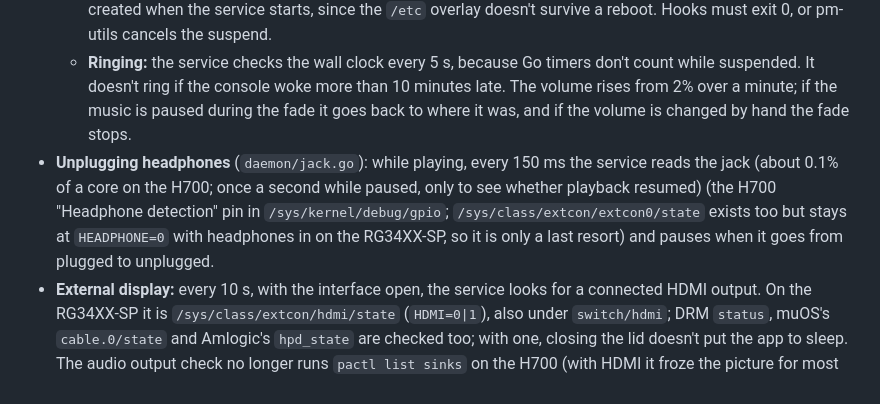
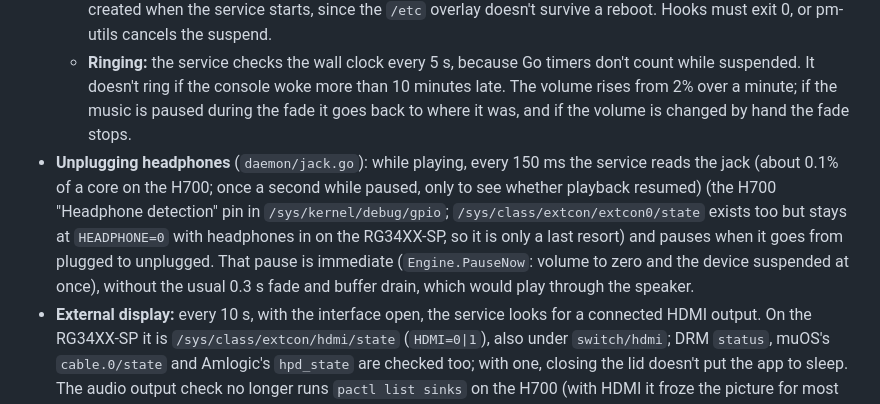
Before and after one commit to juanvillacortac/audiofilus, a Markdown page: docs/knulli.md, the part around the change. Rendered like a GitHub page.

Commit message:
docs: unplug pause is immediate

```diff
--- a/docs/knulli.md
+++ b/docs/knulli.md
@@ -27,7 +27,7 @@ Notes:
   - **Lid closed:** on resume, Knulli's `99-postresume-sp` runs `knulli-suspend` again a second later if the lid is closed. On a wake within the alarm's window, the hook holds `/var/run/knulli-suspend.lock` for 90 s; `knulli-suspend` takes it with `flock -n` and gives up. By then the music is playing, and while it plays the usual `audiofilus.pause` and the lid and power button mounts keep the console awake.
   - **Cleanup:** the hook and the epoch file are removed when the alarm is turned off or the service quits, and re-created when the service starts, since the `/etc` overlay doesn't survive a reboot. Hooks must exit 0, or pm-utils cancels the suspend.
   - **Ringing:** the service checks the wall clock every 5 s, because Go timers don't count while suspended. It doesn't ring if the console woke more than 10 minutes late. The volume rises from 2% over a minute; if the music is paused during the fade it goes back to where it was, and if the volume is changed by hand the fade stops.
-- **Unplugging headphones** (`daemon/jack.go`): while playing, every 150 ms the service reads the jack (about 0.1% of a core on the H700; once a second while paused, only to see whether playback resumed) (the H700 "Headphone detection" pin in `/sys/kernel/debug/gpio`; `/sys/class/extcon/extcon0/state` exists too but stays at `HEADPHONE=0` with headphones in on the RG34XX-SP, so it is only a last resort) and pauses when it goes from plugged to unplugged.
+- **Unplugging headphones** (`daemon/jack.go`): while playing, every 150 ms the service reads the jack (about 0.1% of a core on the H700; once a second while paused, only to see whether playback resumed) (the H700 "Headphone detection" pin in `/sys/kernel/debug/gpio`; `/sys/class/extcon/extcon0/state` exists too but stays at `HEADPHONE=0` with headphones in on the RG34XX-SP, so it is only a last resort) and pauses when it goes from plugged to unplugged. That pause is immediate (`Engine.PauseNow`: volume to zero and the device suspended at once), without the usual 0.3 s fade and buffer drain, which would play through the speaker.
 - **External display:** every 10 s, with the interface open, the service looks for a connected HDMI output. On the RG34XX-SP it is `/sys/class/extcon/hdmi/state` (`HDMI=0|1`), also under `switch/hdmi`; DRM `status`, muOS's `cable.0/state` and Amlogic's `hpd_state` are checked too; with one, closing the lid doesn't put the app to sleep. The audio output check no longer runs `pactl list sinks` on the H700 (with HDMI it froze the picture for most of a second): the jack comes from the pin and Bluetooth from `pactl info`'s default sink.
 
 ## The app's sleep
```
